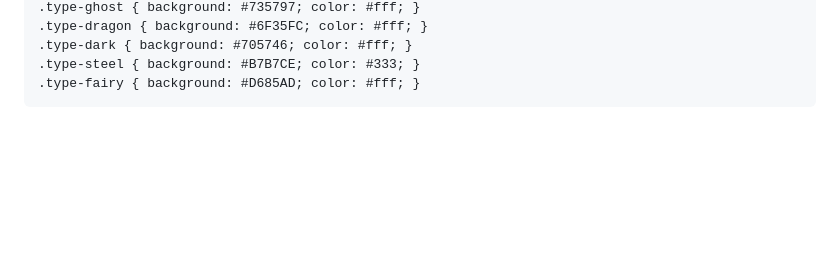
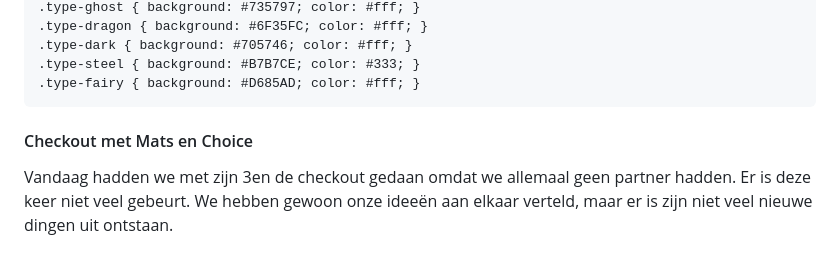
Before and after one commit to Smulvin/Melvin-Web_API, a Markdown page: README.md, the part around the change. Drawn GitHub-style; blank space fills up the shorter version.

Commit message:
checkout

````diff
--- a/README.md
+++ b/README.md
@@ -64,3 +64,6 @@ Prompt: Could you give me different styling for each typing? So that the backgro
 .type-steel { background: #B7B7CE; color: #333; }
 .type-fairy { background: #D685AD; color: #fff; }
 ```
+
+#### Checkout met Mats en Choice
+Vandaag hadden we met zijn 3en de checkout gedaan omdat we allemaal geen partner hadden. Er is deze keer niet veel gebeurt. We hebben gewoon onze ideeën aan elkaar verteld, maar er is zijn niet veel nieuwe dingen uit ontstaan.
````
